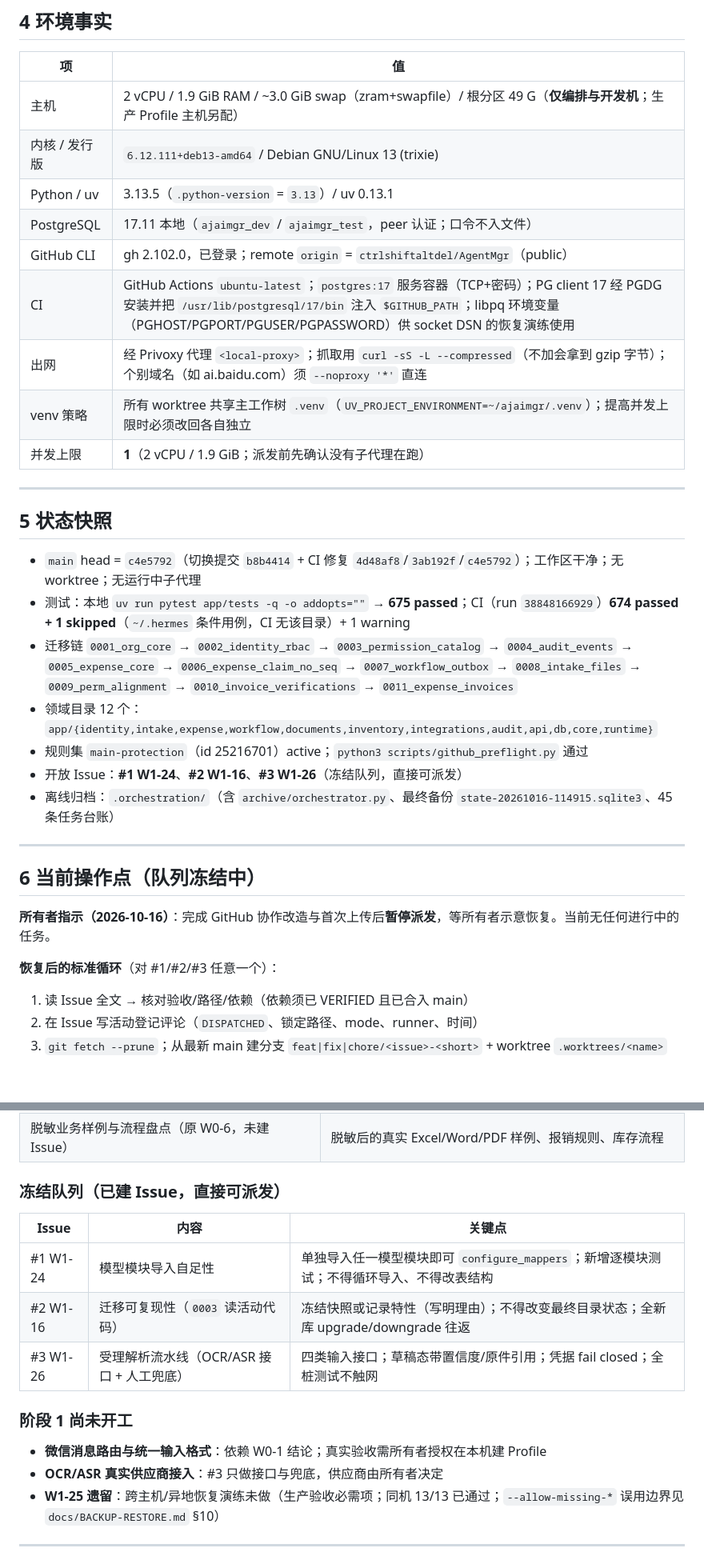
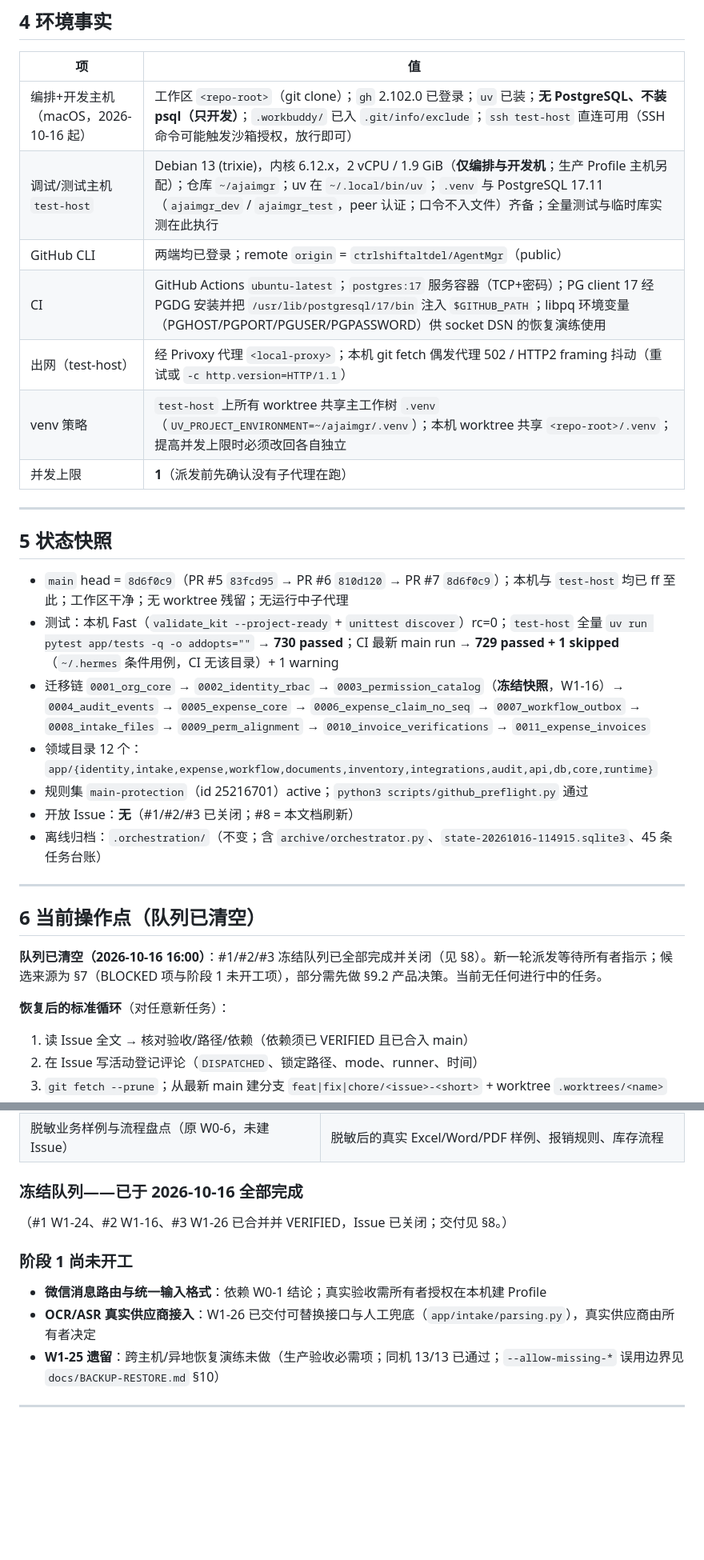
Before and after one commit to ctrlshiftaltdel/AgentMgr, a Markdown page: HANDOVER.md, 2 parts joined by grey strips. Shown at 80% size. Drawn GitHub-style; blank space fills up the shorter version.

Commit message:
docs: refresh session handover after W1 queue completion

```diff
--- a/HANDOVER.md
+++ b/HANDOVER.md
@@ -56,35 +56,33 @@
 
 | 项 | 值 |
 |---|---|
-| 主机 | 2 vCPU / 1.9 GiB RAM / ~3.0 GiB swap（zram+swapfile）/ 根分区 49 G（**仅编排与开发机**；生产 Profile 主机另配） |
-| 内核 / 发行版 | `6.12.111+deb13-amd64` / Debian GNU/Linux 13 (trixie) |
-| Python / uv | 3.13.5（`.python-version` = `3.13`）/ uv 0.13.1 |
-| PostgreSQL | 17.11 本地（`ajaimgr_dev` / `ajaimgr_test`，peer 认证；口令不入文件） |
-| GitHub CLI | gh 2.102.0，已登录；remote `origin` = `ctrlshiftaltdel/AgentMgr`（public） |
+| 编排+开发主机（macOS，2026-10-16 起） | 工作区 `<repo-root>`（git clone）；`gh` 2.102.0 已登录；`uv` 已装；**无 PostgreSQL、不装 psql（只开发）**；`.workbuddy/` 已入 `.git/info/exclude`；`ssh test-host` 直连可用（SSH 命令可能触发沙箱授权，放行即可） |
+| 调试/测试主机 `test-host` | Debian 13 (trixie)，内核 6.12.x，2 vCPU / 1.9 GiB（**仅编排与开发机**；生产 Profile 主机另配）；仓库 `~/ajaimgr`；uv 在 `~/.local/bin/uv`；`.venv` 与 PostgreSQL 17.11（`ajaimgr_dev` / `ajaimgr_test`，peer 认证；口令不入文件）齐备；全量测试与临时库实测在此执行 |
+| GitHub CLI | 两端均已登录；remote `origin` = `ctrlshiftaltdel/AgentMgr`（public） |
 | CI | GitHub Actions `ubuntu-latest`；`postgres:17` 服务容器（TCP+密码）；PG client 17 经 PGDG 安装并把 `/usr/lib/postgresql/17/bin` 注入 `$GITHUB_PATH`；libpq 环境变量（PGHOST/PGPORT/PGUSER/PGPASSWORD）供 socket DSN 的恢复演练使用 |
-| 出网 | 经 Privoxy 代理 `<local-proxy>`；抓取用 `curl -sS -L --compressed`（不加会拿到 gzip 字节）；个别域名（如 ai.baidu.com）须 `--noproxy '*'` 直连 |
-| venv 策略 | 所有 worktree 共享主工作树 `.venv`（`UV_PROJECT_ENVIRONMENT=~/ajaimgr/.venv`）；提高并发上限时必须改回各自独立 |
-| 并发上限 | **1**（2 vCPU / 1.9 GiB；派发前先确认没有子代理在跑） |
+| 出网（test-host） | 经 Privoxy 代理 `<local-proxy>`；本机 git fetch 偶发代理 502 / HTTP2 framing 抖动（重试或 `-c http.version=HTTP/1.1`） |
+| venv 策略 | `test-host` 上所有 worktree 共享主工作树 `.venv`（`UV_PROJECT_ENVIRONMENT=~/ajaimgr/.venv`）；本机 worktree 共享 `<repo-root>/.venv`；提高并发上限时必须改回各自独立 |
+| 并发上限 | **1**（派发前先确认没有子代理在跑） |
 
 ---
 
 ## 5 状态快照
 
-- `main` head = `c4e5792`（切换提交 `b8b4414` + CI 修复 `4d48af8`/`3ab192f`/`c4e5792`）；工作区干净；无 worktree；无运行中子代理
-- 测试：本地 `uv run pytest app/tests -q -o addopts=""` → **675 passed**；CI（run `38848166929`）**674 passed + 1 skipped**（`~/.hermes` 条件用例，CI 无该目录）+ 1 warning
-- 迁移链 `0001_org_core` → `0002_identity_rbac` → `0003_permission_catalog` → `0004_audit_events` → `0005_expense_core` → `0006_expense_claim_no_seq` → `0007_workflow_outbox` → `0008_intake_files` → `0009_perm_alignment` → `0010_invoice_verifications` → `0011_expense_invoices`
+- `main` head = `8d6f0c9`（PR #5 `83fcd95` → PR #6 `810d120` → PR #7 `8d6f0c9`）；本机与 `test-host` 均已 ff 至此；工作区干净；无 worktree 残留；无运行中子代理
+- 测试：本机 Fast（`validate_kit --project-ready` + `unittest discover`）rc=0；`test-host` 全量 `uv run pytest app/tests -q -o addopts=""` → **730 passed**；CI 最新 main run → **729 passed + 1 skipped**（`~/.hermes` 条件用例，CI 无该目录）+ 1 warning
+- 迁移链 `0001_org_core` → `0002_identity_rbac` → `0003_permission_catalog`（**冻结快照**，W1-16）→ `0004_audit_events` → `0005_expense_core` → `0006_expense_claim_no_seq` → `0007_workflow_outbox` → `0008_intake_files` → `0009_perm_alignment` → `0010_invoice_verifications` → `0011_expense_invoices`
 - 领域目录 12 个：`app/{identity,intake,expense,workflow,documents,inventory,integrations,audit,api,db,core,runtime}`
 - 规则集 `main-protection`（id 25216701）active；`python3 scripts/github_preflight.py` 通过
-- 开放 Issue：**#1 W1-24**、**#2 W1-16**、**#3 W1-26**（冻结队列，直接可派发）
-- 离线归档：`.orchestration/`（含 `archive/orchestrator.py`、最终备份 `state-20261016-114915.sqlite3`、45 条任务台账）
+- 开放 Issue：**无**（#1/#2/#3 已关闭；#8 = 本文档刷新）
+- 离线归档：`.orchestration/`（不变；含 `archive/orchestrator.py`、`state-20261016-114915.sqlite3`、45 条任务台账）
 
 ---
 
-## 6 当前操作点（队列冻结中）
+## 6 当前操作点（队列已清空）
 
-**所有者指示（2026-10-16）**：完成 GitHub 协作改造与首次上传后**暂停派发**，等所有者示意恢复。当前无任何进行中的任务。
+**队列已清空（2026-10-16 16:00）**：#1/#2/#3 冻结队列已全部完成并关闭（见 §8）。新一轮派发等待所有者指示；候选来源为 §7（BLOCKED 项与阶段 1 未开工项），部分需先做 §9.2 产品决策。当前无任何进行中的任务。
 
-**恢复后的标准循环**（对 #1/#2/#3 任意一个）：
+**恢复后的标准循环**（对任意新任务）：
 
 1. 读 Issue 全文 → 核对验收/路径/依赖（依赖须已 VERIFIED 且已合入 main）
 2. 在 Issue 写活动登记评论（`DISPATCHED`、锁定路径、mode、runner、时间）
@@ -106,18 +104,14 @@
 | 金蝶接入条件调研（原 W0-3，未建 Issue） | 金蝶产品/版本/许可/测试账套/API 文档；决定阶段 3 全部工作 |
 | 脱敏业务样例与流程盘点（原 W0-6，未建 Issue） | 脱敏后的真实 Excel/Word/PDF 样例、报销规则、库存流程 |
 
-### 冻结队列（已建 Issue，直接可派发）
+### 冻结队列——已于 2026-10-16 全部完成
 
-| Issue | 内容 | 关键点 |
-|---|---|---|
-| #1 W1-24 | 模型模块导入自足性 | 单独导入任一模型模块即可 `configure_mappers`；新增逐模块测试；不得循环导入、不得改表结构 |
-| #2 W1-16 | 迁移可复现性（`0003` 读活动代码） | 冻结快照或记录特性（写明理由）；不得改变最终目录状态；全新库 upgrade/downgrade 往返 |
-| #3 W1-26 | 受理解析流水线（OCR/ASR 接口 + 人工兜底） | 四类输入接口；草稿态带置信度/原件引用；凭据 fail closed；全桩测试不触网 |
+（#1 W1-24、#2 W1-16、#3 W1-26 已合并并 VERIFIED，Issue 已关闭；交付见 §8。）
 
 ### 阶段 1 尚未开工
 
 - **微信消息路由与统一输入格式**：依赖 W0-1 结论；真实验收需所有者授权在本机建 Profile
-- **OCR/ASR 真实供应商接入**：#3 只做接口与兜底，供应商由所有者决定
+- **OCR/ASR 真实供应商接入**：W1-26 已交付可替换接口与人工兜底（`app/intake/parsing.py`），真实供应商由所有者决定
 - **W1-25 遗留**：跨主机/异地恢复演练未做（生产验收必需项；同机 13/13 已通过；`--allow-missing-*` 误用边界见 `docs/BACKUP-RESTORE.md` §10）
 
 ---
```
Also changed, not shown: other parts of HANDOVER.md (+32 -13 lines).
